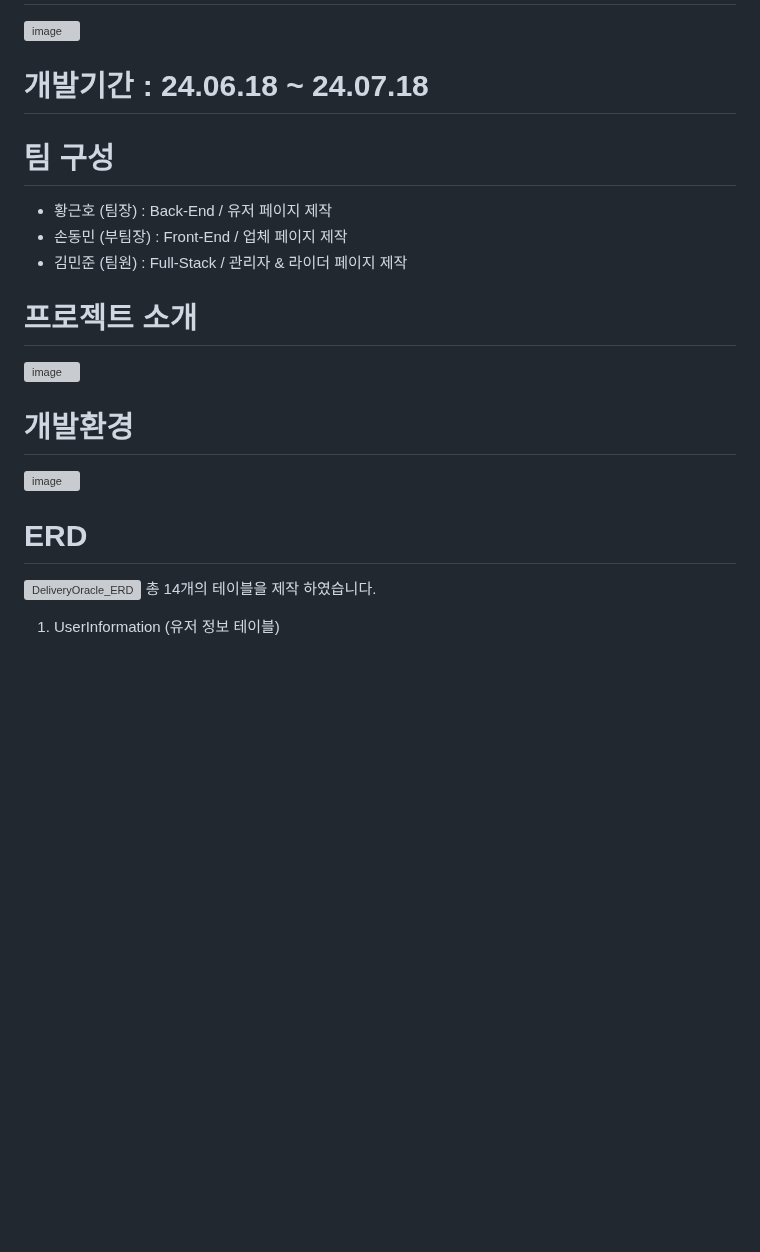
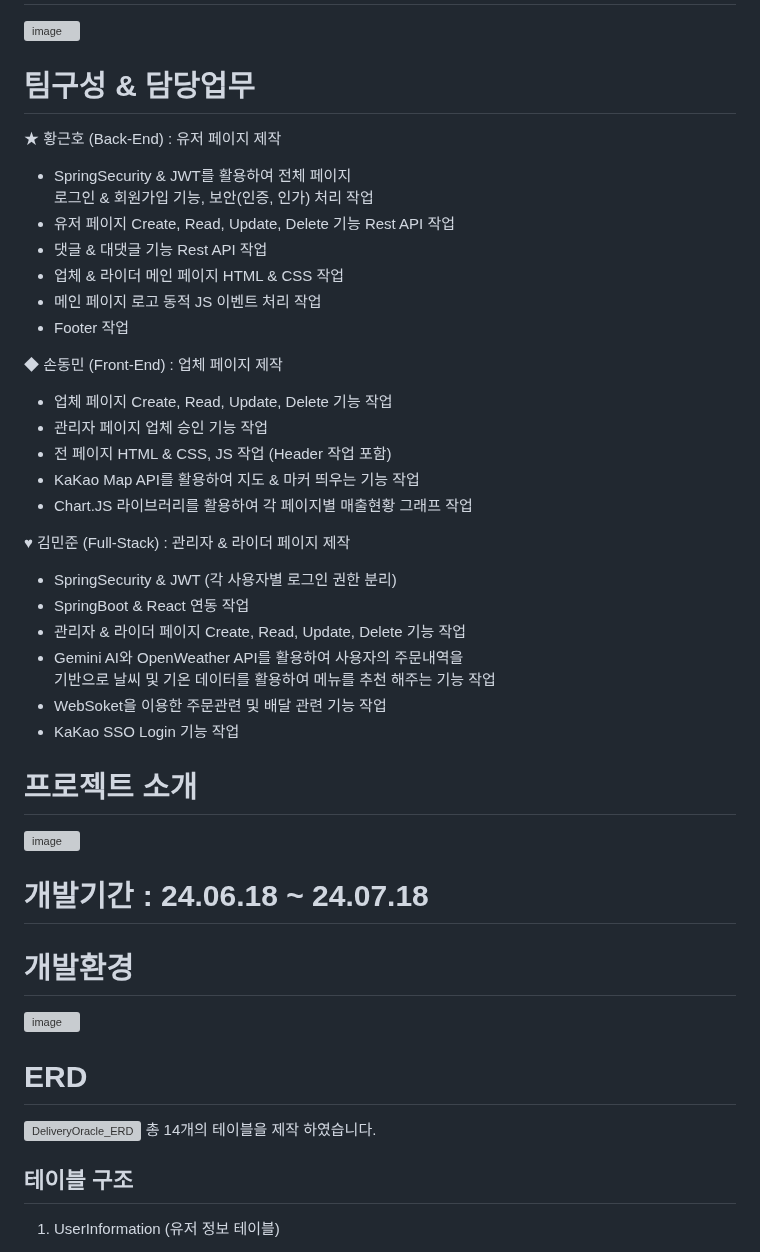
Before and after one commit to itrecipe/DeliveryOracle_Project, a Markdown page: README.md, the part around the change. GitHub-like rendering; blank space fills up the shorter version; grey boxes are pictures that could not be loaded.

Commit message:
DeliveryOracle 포트폴리오 업데이트
프로젝트 포트폴리오 업데이트

```diff
--- a/README.md
+++ b/README.md
@@ -1,15 +1,37 @@
 # 프로젝트명 :  DeliveryOracle
 ![image](https://github.com/user-attachments/assets/a4dd9696-fd30-4620-8759-0647a448d89c)
 
-# 개발기간 : 24.06.18 ~ 24.07.18
+# 팀구성 & 담당업무
 
-# 팀 구성
-- 황근호 (팀장) : Back-End / 유저 페이지 제작
-- 손동민 (부팀장) : Front-End / 업체 페이지 제작
-- 김민준 (팀원) : Full-Stack / 관리자 & 라이더 페이지 제작
+★ 황근호 (Back-End) : 유저 페이지 제작
+- SpringSecurity & JWT를 활용하여 전체 페이지<br/>
+  로그인 & 회원가입 기능, 보안(인증, 인가) 처리 작업
+- 유저 페이지 Create, Read, Update, Delete 기능 Rest API 작업
+- 댓글 & 대댓글 기능 Rest API 작업
+- 업체 & 라이더 메인 페이지 HTML & CSS 작업
+- 메인 페이지 로고 동적 JS 이벤트 처리 작업
+- Footer 작업
+
+◆ 손동민 (Front-End) : 업체 페이지 제작
+- 업체 페이지 Create, Read, Update, Delete 기능 작업
+- 관리자 페이지 업체 승인 기능 작업
+- 전 페이지 HTML & CSS, JS 작업 (Header 작업 포함)
+- KaKao Map API를 활용하여 지도 & 마커 띄우는 기능 작업
+- Chart.JS 라이브러리를 활용하여 각 페이지별 매출현황 그래프 작업
+
+♥ 김민준 (Full-Stack) : 관리자 & 라이더 페이지 제작
+- SpringSecurity & JWT (각 사용자별 로그인 권한 분리)
+- SpringBoot & React 연동 작업
+- 관리자 & 라이더 페이지  Create, Read, Update, Delete 기능 작업
+- Gemini AI와 OpenWeather API를 활용하여 사용자의 주문내역을<br/>
+  기반으로 날씨 및 기온 데이터를 활용하여 메뉴를 추천 해주는 기능 작업
+- WebSoket을 이용한 주문관련 및 배달 관련 기능 작업
+- KaKao SSO Login 기능 작업
 
 # 프로젝트 소개
 ![image](https://github.com/user-attachments/assets/a0fae65e-9acd-42d7-be70-4d988d597ef4)
+
+# 개발기간 : 24.06.18 ~ 24.07.18
 
 # 개발환경
 ![image](https://github.com/user-attachments/assets/821fc289-bb25-4fb6-8d6a-20dd5a8b7a8f)
@@ -18,6 +40,7 @@
 ![DeliveryOracle_ERD](https://github.com/user-attachments/assets/5efc7279-a238-4d75-bc04-8155d1fbc517)
 총 14개의 테이블을 제작 하였습니다.
 
+## 테이블 구조
 1. UserInformation (유저 정보 테이블)
 
 - 유저 아이디 : user_id
```
